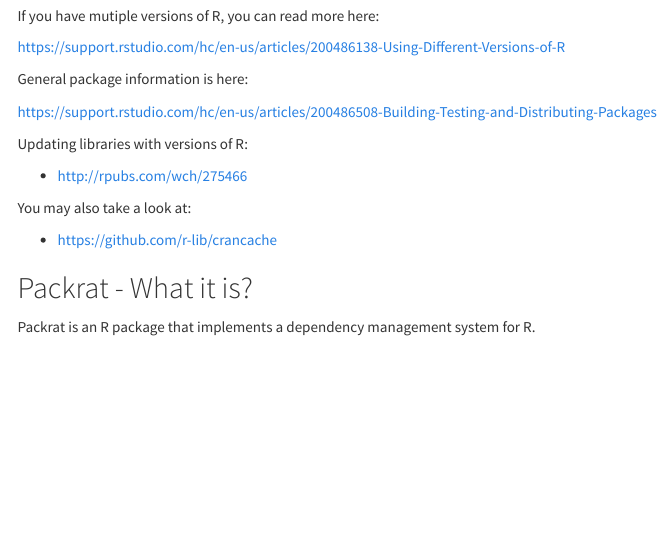
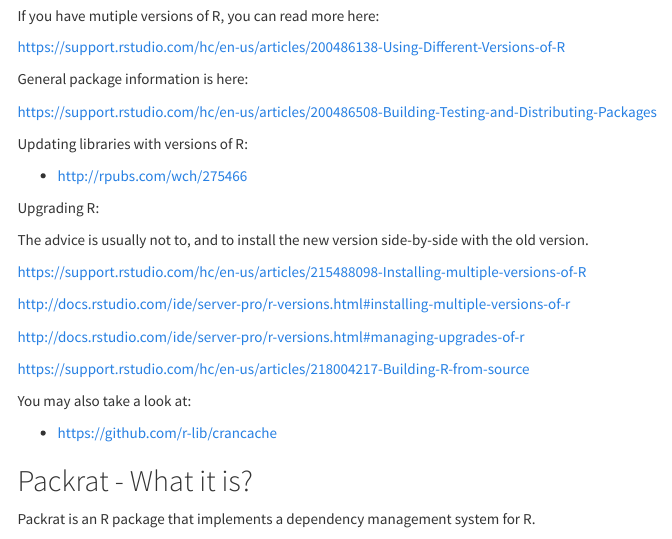
Before and after one commit to philbowsher/Up-to-Bat-with-Packrat, an R Markdown document (Up-to-Bat-with-Packrat.Rmd): the page in a window 1100 px wide, from 5280 px down. Rendered offline with R 4.5, knitr and Pandoc, with nearby package versions; menus at the side of the page are left out.

Commit message:
upgrading R info

```diff
--- a/Up-to-Bat-with-Packrat.Rmd
+++ b/Up-to-Bat-with-Packrat.Rmd
@@ -282,6 +282,18 @@ https://support.rstudio.com/hc/en-us/articles/200486508-Building-Testing-and-Dis
 Updating libraries with versions of R:
 
 - http://rpubs.com/wch/275466
+
+Upgrading R:
+
+The advice is usually not to, and to install the new version side-by-side with the old version.
+
+https://support.rstudio.com/hc/en-us/articles/215488098-Installing-multiple-versions-of-R
+
+http://docs.rstudio.com/ide/server-pro/r-versions.html#installing-multiple-versions-of-r
+
+http://docs.rstudio.com/ide/server-pro/r-versions.html#managing-upgrades-of-r
+
+https://support.rstudio.com/hc/en-us/articles/218004217-Building-R-from-source
 
 You may also take a look at:
 
```
Also changed, not shown: Up-to-Bat-with-Packrat.html.
